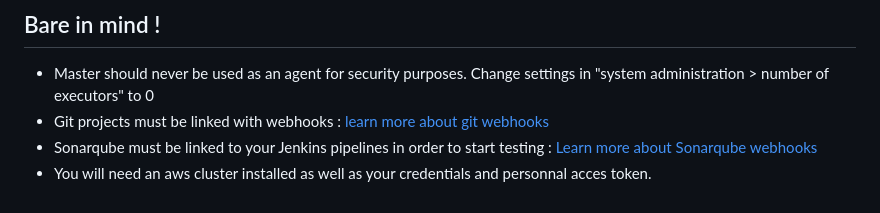
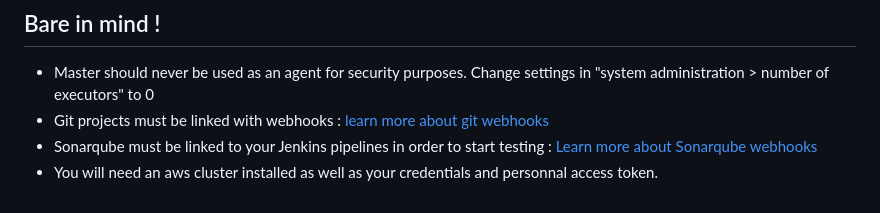
Before and after one commit to Manianise/TP, a Markdown page: README.md, the part around the change. Drawn GitHub-style.

Commit message:
TP 06-08-2024

```diff
--- a/README.md
+++ b/README.md
@@ -100,4 +100,4 @@ ansible-playbook playbook.yml
 - Master should never be used as an agent for security purposes. Change settings in "system administration > number of executors" to 0
 - Git projects must be linked with webhooks : [learn more about git webhooks](https://docs.github.com/en/webhooks/using-webhooks/creating-webhooks)
 - Sonarqube must be linked to your Jenkins pipelines in order to start testing : [Learn more about Sonarqube webhooks](https://docs.sonarsource.com/sonarqube/latest/project-administration/webhooks/)
-- You will need an aws cluster installed as well as your credentials and personnal acces token.
+- You will need an aws cluster installed as well as your credentials and personnal access token.
```
